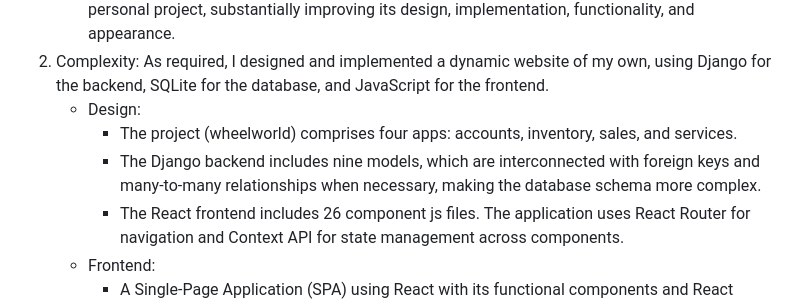
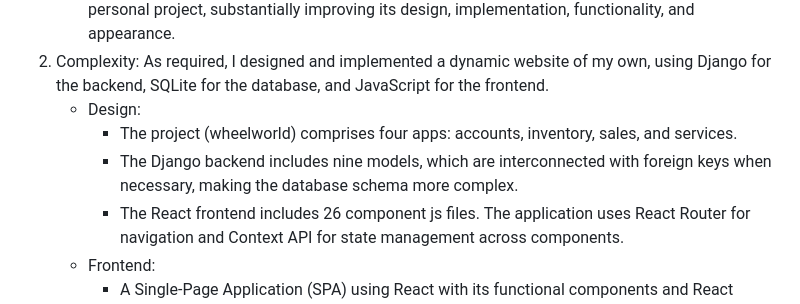
Before and after one commit to wsrn829/WheelWorldDeployment, a Markdown page: README.md, the part around the change. Rendered like a GitHub page.

```diff
--- a/README.md
+++ b/README.md
@@ -11,7 +11,7 @@ WheelWorld is a full-stack car dealership management web application built with
 As required, I designed and implemented a dynamic website of my own, using Django for the backend, SQLite for the database, and JavaScript for the frontend.
    - Design:
      - The project (wheelworld) comprises four apps: accounts, inventory, sales, and services.
-     - The Django backend includes nine models, which are interconnected with foreign keys and many-to-many relationships when necessary, making the database schema more complex.
+     - The Django backend includes nine models, which are interconnected with foreign keys when necessary, making the database schema more complex.
      - The React frontend includes 26 component js files. The application uses React Router for navigation and Context API for state management across components.
    - Frontend:
      - A Single-Page Application (SPA) using React with its functional components and React hooks (useState, useEffect, useContext, useCallback) for a smoother user experience.
```
